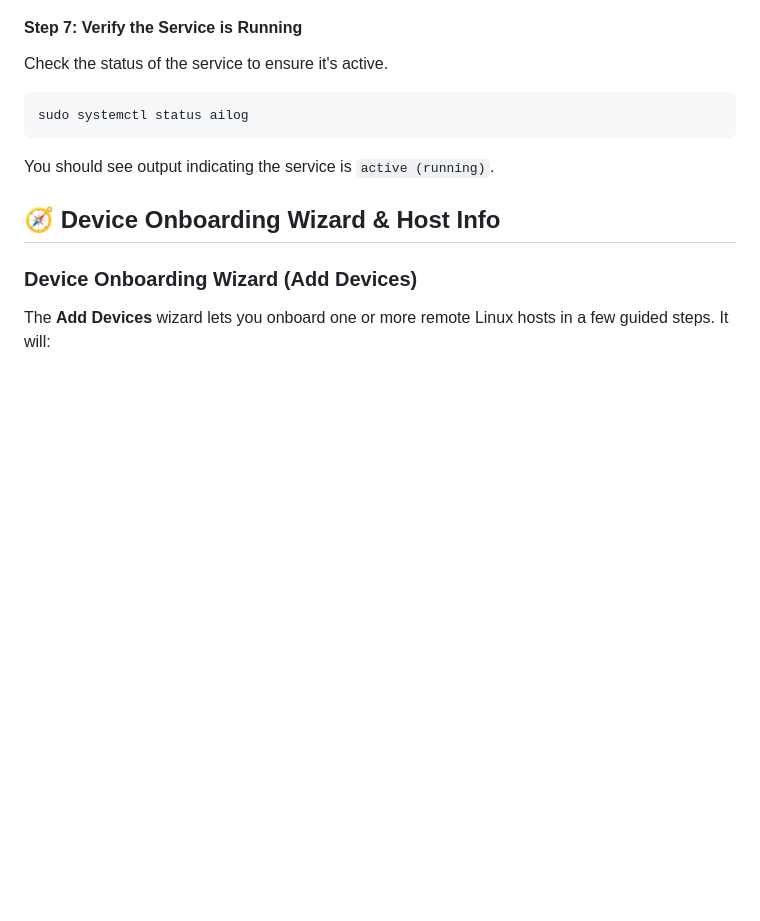
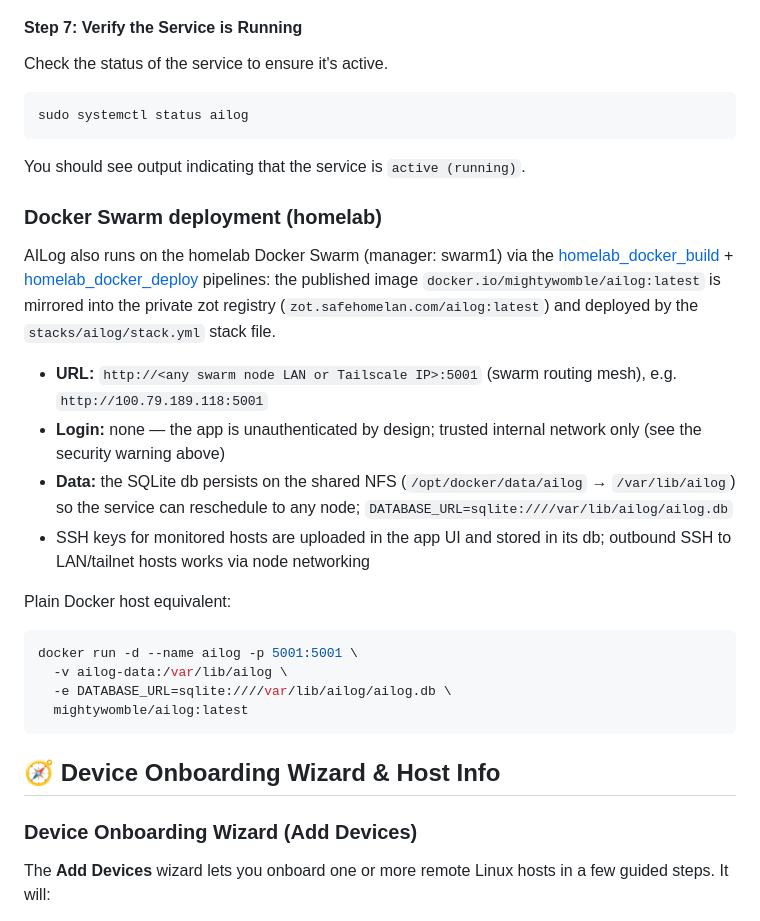
Before and after one commit to mightywomble/ailog, a Markdown page: README.md, the part around the change. Rendered like a GitHub page; blank space fills up the shorter version.

Commit message:
README: add Docker Swarm deployment section (homelab)
Co-Authored-By: Warp <agent@warp.dev>

````diff
--- a/README.md
+++ b/README.md
@@ -359,7 +359,35 @@ Check the status of the service to ensure it's active.
 ```bash
 sudo systemctl status ailog
 ```
-You should see output indicating the service is `active (running)`.
+You should see output indicating that the service is `active (running)`.
+
+### Docker Swarm deployment (homelab)
+
+AILog also runs on the homelab Docker Swarm (manager: swarm1) via the
+[homelab_docker_build](https://git.safehomelan.com/david/homelab_docker_build) +
+[homelab_docker_deploy](https://git.safehomelan.com/david/homelab_docker_deploy)
+pipelines: the published image `docker.io/mightywomble/ailog:latest` is mirrored
+into the private zot registry (`zot.safehomelan.com/ailog:latest`) and deployed
+by the `stacks/ailog/stack.yml` stack file.
+
+- **URL:** `http://<any swarm node LAN or Tailscale IP>:5001` (swarm routing
+  mesh), e.g. `http://100.79.189.118:5001`
+- **Login:** none — the app is unauthenticated by design; trusted internal
+  network only (see the security warning above)
+- **Data:** the SQLite db persists on the shared NFS
+  (`/opt/docker/data/ailog` → `/var/lib/ailog`) so the service can reschedule
+  to any node; `DATABASE_URL=sqlite:////var/lib/ailog/ailog.db`
+- SSH keys for monitored hosts are uploaded in the app UI and stored in its db;
+  outbound SSH to LAN/tailnet hosts works via node networking
+
+Plain Docker host equivalent:
+
+```bash
+docker run -d --name ailog -p 5001:5001 \
+  -v ailog-data:/var/lib/ailog \
+  -e DATABASE_URL=sqlite:////var/lib/ailog/ailog.db \
+  mightywomble/ailog:latest
+```
 
 ## 🧭 Device Onboarding Wizard & Host Info
 
````
